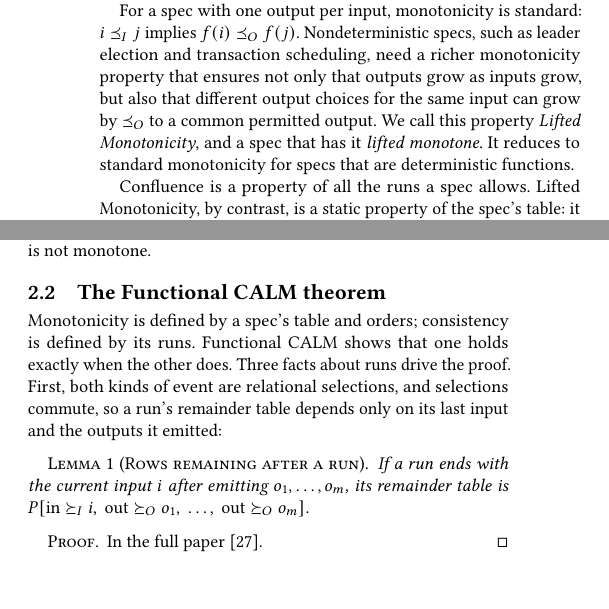
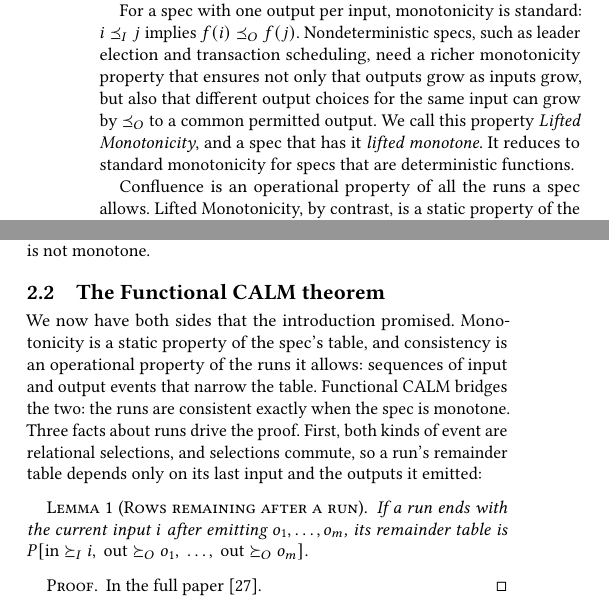
Before and after one commit to jhellerstein/coord-criterion, a LaTeX document (cidr.tex): two parts of the columns of pages 2 and 4 of 14, joined at a grey line, cut so that both start at the same text, the shorter picture padded with empty space. Compiled offline with pdfLaTeX.

Commit message:
§2.2 opens by tying back to the intro: static property of the table vs operational property of the runs; intro criterion says 'operational property'

```diff
--- a/cidr.tex
+++ b/cidr.tex
@@ -255,7 +255,7 @@
 it \emph{lifted monotone}.  It reduces to standard monotonicity for specs that
 are deterministic functions.
 
-Confluence is a property of all the runs a spec allows.  Lifted Monotonicity,
+Confluence is an operational property of all the runs a spec allows.  Lifted Monotonicity,
 by contrast, is a static property of the spec's table: it can be checked on
 pairs of rows, without exploring runs.  \emph{Functional CALM}
 (\S\ref{sec:functional-calm-theorem}) and \emph{Complete CALM}
@@ -674,8 +674,11 @@
 \subsection{The Functional CALM theorem}
 \label{sec:functional-calm-theorem}
 
-Monotonicity is defined by a spec's table and orders; consistency is defined by
-its runs.  Functional CALM shows that one holds exactly when the other does.
+We now have both sides that the introduction promised.  Monotonicity is a
+static property of the spec's table, and consistency is an operational property
+of the runs it allows: sequences of input and output events that narrow the
+table.  Functional CALM bridges the two: the runs are consistent exactly when
+the spec is monotone.
 Three facts about runs drive the proof.  First, both kinds of event are
 relational selections, and selections commute, so a run's remainder table
 depends only on its last input and the outputs it emitted:
```
